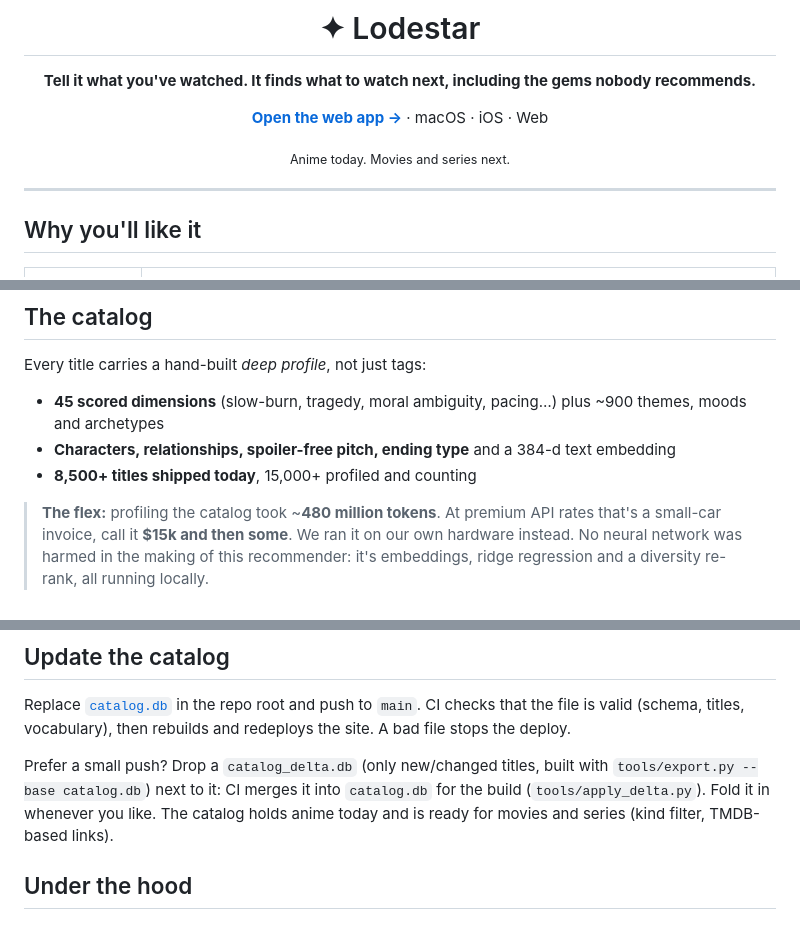
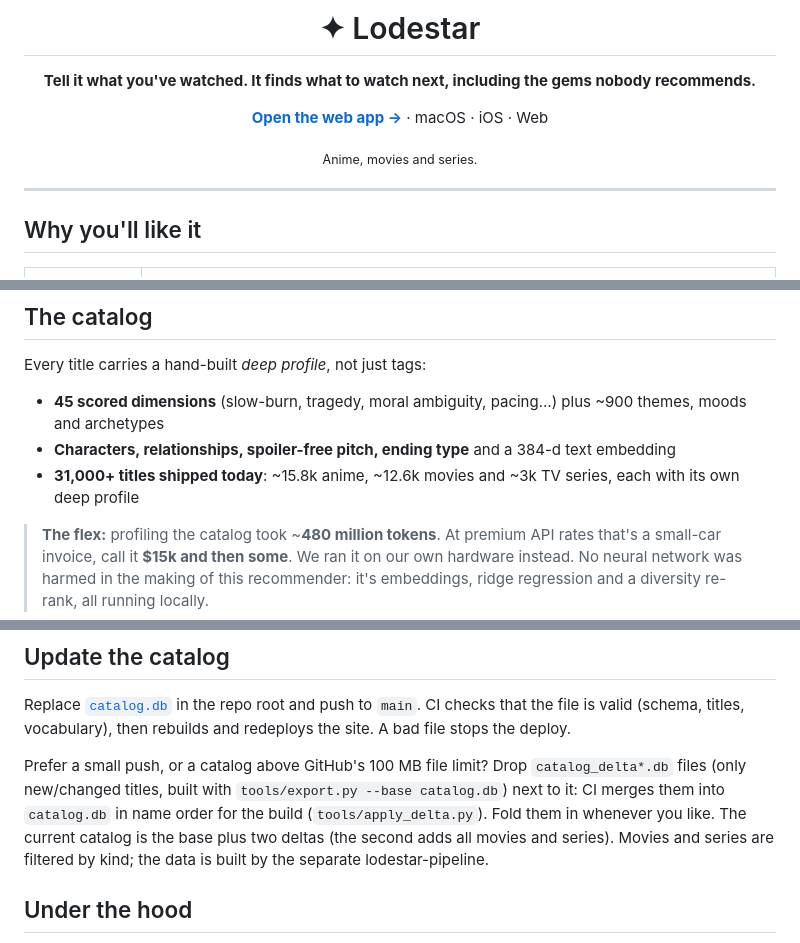
Before and after one commit to NeoLabs-Media/lodestar, a Markdown page: README.md, 3 parts joined by grey strips. Rendered like a GitHub page.

Commit message:
docs: readme now covers movies and series, delta files

```diff
--- a/README.md
+++ b/README.md
@@ -6,7 +6,7 @@
 
 [**Open the web app →**](https://neolabs-media.github.io/lodestar/) · macOS · iOS · Web
 
-<sub>Anime today. Movies and series next.</sub>
+<sub>Anime, movies and series.</sub>
 
 </div>
 
@@ -34,7 +34,7 @@ Every title carries a hand-built *deep profile*, not just tags:
 
 - **45 scored dimensions** (slow-burn, tragedy, moral ambiguity, pacing…) plus ~900 themes, moods and archetypes
 - **Characters, relationships, spoiler-free pitch, ending type** and a 384-d text embedding
-- **8,500+ titles shipped today**, 15,000+ profiled and counting
+- **31,000+ titles shipped today**: ~15.8k anime, ~12.6k movies and ~3k TV series, each with its own deep profile
 
 > **The flex:** profiling the catalog took ~**480 million tokens**. At premium API rates that's a small-car invoice, call it **$15k and then some**. We ran it on our own hardware instead. No neural network was harmed in the making of this recommender: it's embeddings, ridge regression and a diversity re-rank, all running locally.
 
@@ -57,9 +57,10 @@ flutter build web --release --pwa-strategy=none --base-href /lodestar/
 Replace [`catalog.db`](catalog.db) in the repo root and push to `main`. CI checks that the file is valid
 (schema, titles, vocabulary), then rebuilds and redeploys the site. A bad file stops the deploy.
 
-Prefer a small push? Drop a `catalog_delta.db` (only new/changed titles, built with `tools/export.py --base catalog.db`)
-next to it: CI merges it into `catalog.db` for the build (`tools/apply_delta.py`). Fold it in whenever you like.
-The catalog holds anime today and is ready for movies and series (kind filter, TMDB-based links).
+Prefer a small push, or a catalog above GitHub's 100 MB file limit? Drop `catalog_delta*.db` files (only new/changed titles,
+built with `tools/export.py --base catalog.db`) next to it: CI merges them into `catalog.db` in name order for the build
+(`tools/apply_delta.py`). Fold them in whenever you like. The current catalog is the base plus two deltas (the second adds
+all movies and series). Movies and series are filtered by kind; the data is built by the separate lodestar-pipeline.
 
 ## Under the hood
 
```
